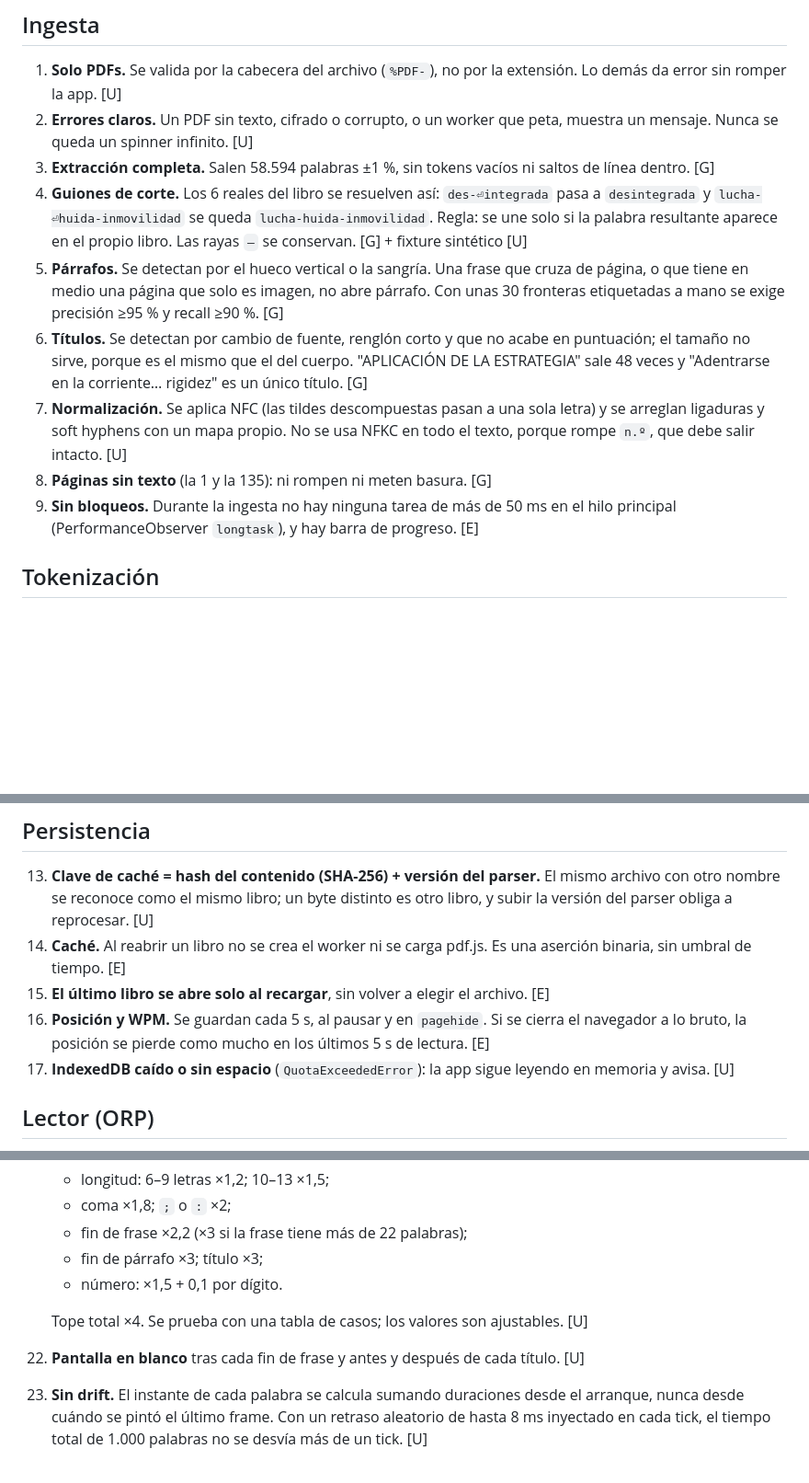
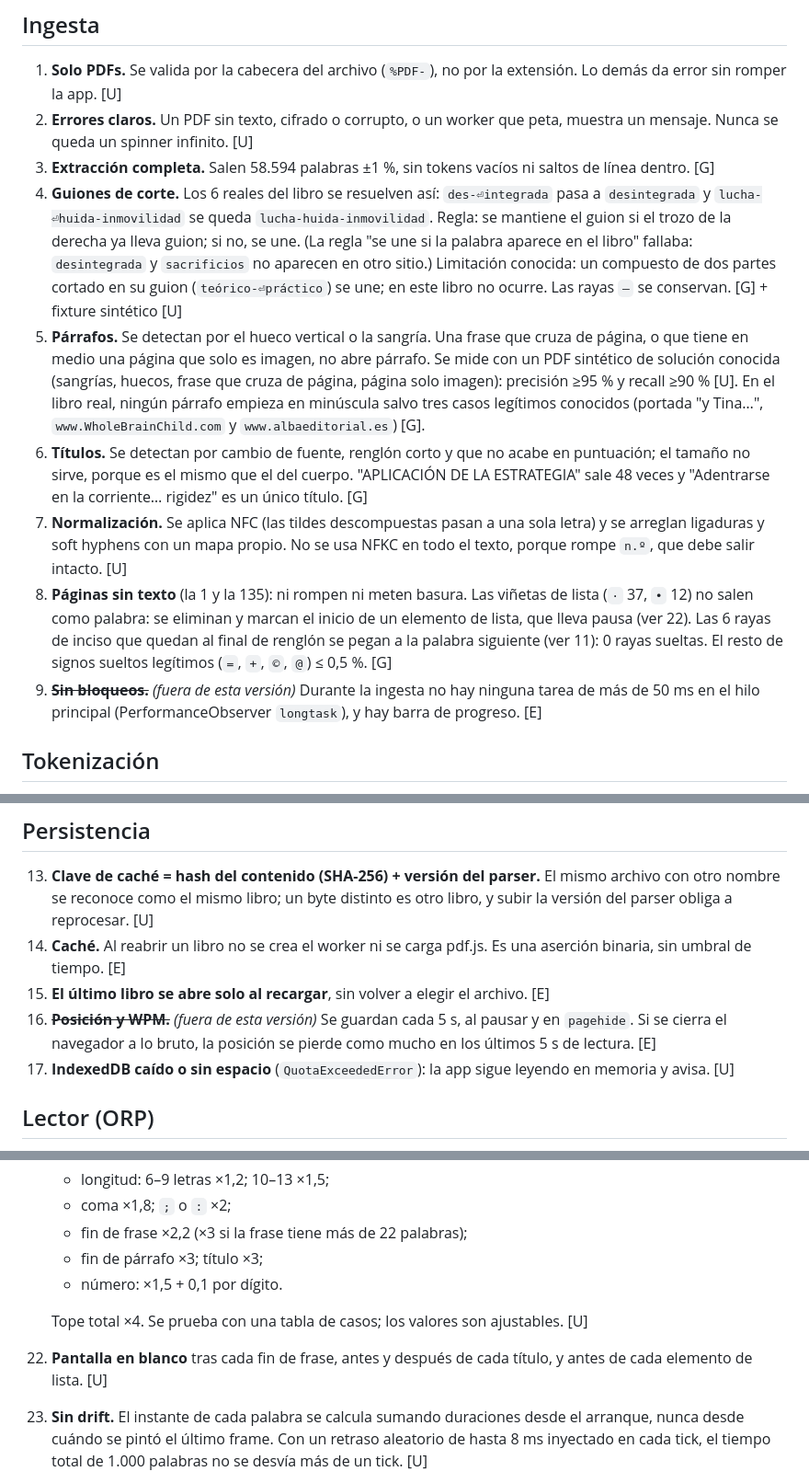
Before and after one commit to JCouce/fast-reading, a Markdown page: MUST_HAVES.md, 3 parts joined by grey strips. Shown at 92% size. Drawn GitHub-style; blank space fills up the shorter version.

Commit message:
MUST_HAVES y contrato: regla de guiones, viñetas, rayas colgadas y párrafos en minúscula
Co-Authored-By: Claude Opus 5.5 <noreply@anthropic.com>

```diff
--- a/MUST_HAVES.md
+++ b/MUST_HAVES.md
@@ -9,12 +9,12 @@ Leyenda: **[U]** test unitario (Vitest) · **[E]** test end-to-end en navegador
 1. **Solo PDFs.** Se valida por la cabecera del archivo (`%PDF-`), no por la extensión. Lo demás da error sin romper la app. [U]
 2. **Errores claros.** Un PDF sin texto, cifrado o corrupto, o un worker que peta, muestra un mensaje. Nunca se queda un spinner infinito. [U]
 3. **Extracción completa.** Salen 58.594 palabras ±1 %, sin tokens vacíos ni saltos de línea dentro. [G]
-4. **Guiones de corte.** Los 6 reales del libro se resuelven así: `des-⏎integrada` pasa a `desintegrada` y `lucha-⏎huida-inmovilidad` se queda `lucha-huida-inmovilidad`. Regla: se une solo si la palabra resultante aparece en el propio libro. Las rayas `–` se conservan. [G] + fixture sintético [U]
-5. **Párrafos.** Se detectan por el hueco vertical o la sangría. Una frase que cruza de página, o que tiene en medio una página que solo es imagen, no abre párrafo. Con unas 30 fronteras etiquetadas a mano se exige precisión ≥95 % y recall ≥90 %. [G]
+4. **Guiones de corte.** Los 6 reales del libro se resuelven así: `des-⏎integrada` pasa a `desintegrada` y `lucha-⏎huida-inmovilidad` se queda `lucha-huida-inmovilidad`. Regla: se mantiene el guion si el trozo de la derecha ya lleva guion; si no, se une. (La regla "se une si la palabra aparece en el libro" fallaba: `desintegrada` y `sacrificios` no aparecen en otro sitio.) Limitación conocida: un compuesto de dos partes cortado en su guion (`teórico-⏎práctico`) se une; en este libro no ocurre. Las rayas `–` se conservan. [G] + fixture sintético [U]
+5. **Párrafos.** Se detectan por el hueco vertical o la sangría. Una frase que cruza de página, o que tiene en medio una página que solo es imagen, no abre párrafo. Se mide con un PDF sintético de solución conocida (sangrías, huecos, frase que cruza de página, página solo imagen): precisión ≥95 % y recall ≥90 % [U]. En el libro real, ningún párrafo empieza en minúscula salvo tres casos legítimos conocidos (portada "y Tina…", `www.WholeBrainChild.com` y `www.albaeditorial.es`) [G].
 6. **Títulos.** Se detectan por cambio de fuente, renglón corto y que no acabe en puntuación; el tamaño no sirve, porque es el mismo que el del cuerpo. "APLICACIÓN DE LA ESTRATEGIA" sale 48 veces y "Adentrarse en la corriente… rigidez" es un único título. [G]
 7. **Normalización.** Se aplica NFC (las tildes descompuestas pasan a una sola letra) y se arreglan ligaduras y soft hyphens con un mapa propio. No se usa NFKC en todo el texto, porque rompe `n.º`, que debe salir intacto. [U]
-8. **Páginas sin texto** (la 1 y la 135): ni rompen ni meten basura. [G]
-9. **Sin bloqueos.** Durante la ingesta no hay ninguna tarea de más de 50 ms en el hilo principal (PerformanceObserver `longtask`), y hay barra de progreso. [E]
+8. **Páginas sin texto** (la 1 y la 135): ni rompen ni meten basura. Las viñetas de lista (`·` 37, `•` 12) no salen como palabra: se eliminan y marcan el inicio de un elemento de lista, que lleva pausa (ver 22). Las 6 rayas de inciso que quedan al final de renglón se pegan a la palabra siguiente (ver 11): 0 rayas sueltas. El resto de signos sueltos legítimos (`=`, `+`, `©`, `@`) ≤ 0,5 %. [G]
+9. ~~**Sin bloqueos.**~~ *(fuera de esta versión)* Durante la ingesta no hay ninguna tarea de más de 50 ms en el hilo principal (PerformanceObserver `longtask`), y hay barra de progreso. [E]
 
 ## Tokenización
 
@@ -27,7 +27,7 @@ Leyenda: **[U]** test unitario (Vitest) · **[E]** test end-to-end en navegador
 13. **Clave de caché = hash del contenido (SHA-256) + versión del parser.** El mismo archivo con otro nombre se reconoce como el mismo libro; un byte distinto es otro libro, y subir la versión del parser obliga a reprocesar. [U]
 14. **Caché.** Al reabrir un libro no se crea el worker ni se carga pdf.js. Es una aserción binaria, sin umbral de tiempo. [E]
 15. **El último libro se abre solo al recargar**, sin volver a elegir el archivo. [E]
-16. **Posición y WPM.** Se guardan cada 5 s, al pausar y en `pagehide`. Si se cierra el navegador a lo bruto, la posición se pierde como mucho en los últimos 5 s de lectura. [E]
+16. ~~**Posición y WPM.**~~ *(fuera de esta versión)* Se guardan cada 5 s, al pausar y en `pagehide`. Si se cierra el navegador a lo bruto, la posición se pierde como mucho en los últimos 5 s de lectura. [E]
 17. **IndexedDB caído o sin espacio** (`QuotaExceededError`): la app sigue leyendo en memoria y avisa. [U]
 
 ## Lector (ORP)
@@ -46,7 +46,7 @@ Leyenda: **[U]** test unitario (Vitest) · **[E]** test end-to-end en navegador
     - número: ×1,5 + 0,1 por dígito.
 
     Tope total ×4. Se prueba con una tabla de casos; los valores son ajustables. [U]
-22. **Pantalla en blanco** tras cada fin de frase y antes y después de cada título. [U]
+22. **Pantalla en blanco** tras cada fin de frase, antes y después de cada título, y antes de cada elemento de lista. [U]
 23. **Sin drift.** El instante de cada palabra se calcula sumando duraciones desde el arranque, nunca desde cuándo se pintó el último frame. Con un retraso aleatorio de hasta 8 ms inyectado en cada tick, el tiempo total de 1.000 palabras no se desvía más de un tick. [U]
 24. **Rampa de arranque.** En cada play se empieza al 60 % de los WPM y se llega al 100 % en 20 palabras; la primera dura como mínimo 200 ms. [U]
 25. **Cambio de WPM en marcha.** Se aplica desde la siguiente palabra, sin saltarse ni repetir ninguna. [U]
```
Also changed, not shown: docs/CONTRACT.md (+7 -3 lines).
